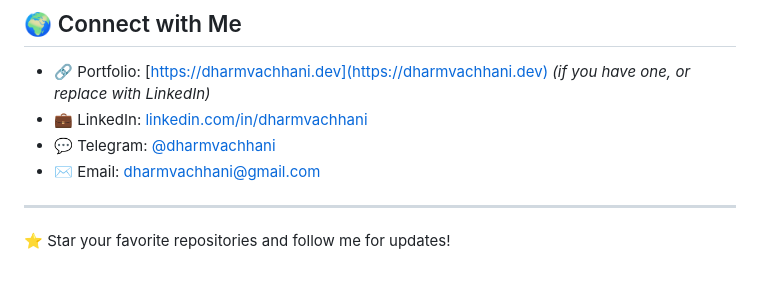
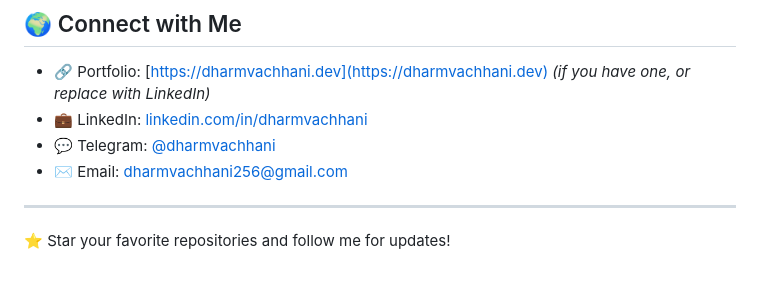
Before and after one commit to dharmvachhani/dharmvachhani, a Markdown page: README.md, the part around the change printed below. Drawn GitHub-style.

```diff
--- a/README.md
+++ b/README.md
@@ -51,7 +39,7 @@
 - 🔗 Portfolio: [https://dharmvachhani.dev](https://dharmvachhani.dev) *(if you have one, or replace with LinkedIn)*
 - 💼 LinkedIn: [linkedin.com/in/dharmvachhani](https://linkedin.com/in/dharmvachhani)
 - 💬 Telegram: [@dharmvachhani](https://t.me/dharmvachhani)
-- ✉️ Email: dharmvachhani@gmail.com
+- ✉️ Email: dharmvachhani256@gmail.com
 
 ---
 
```
Also changed, not shown: other parts of README.md (+0 -12 lines).
